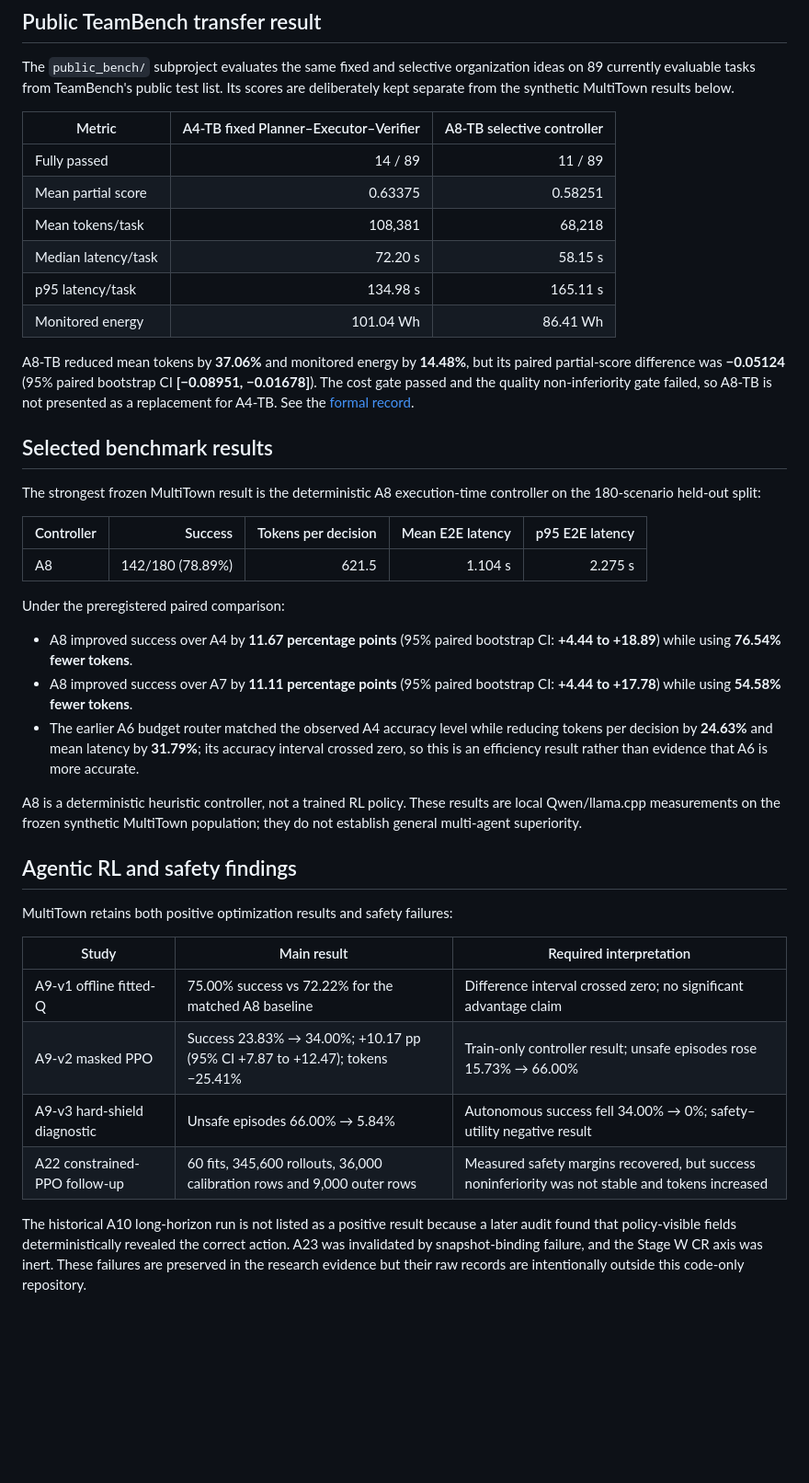
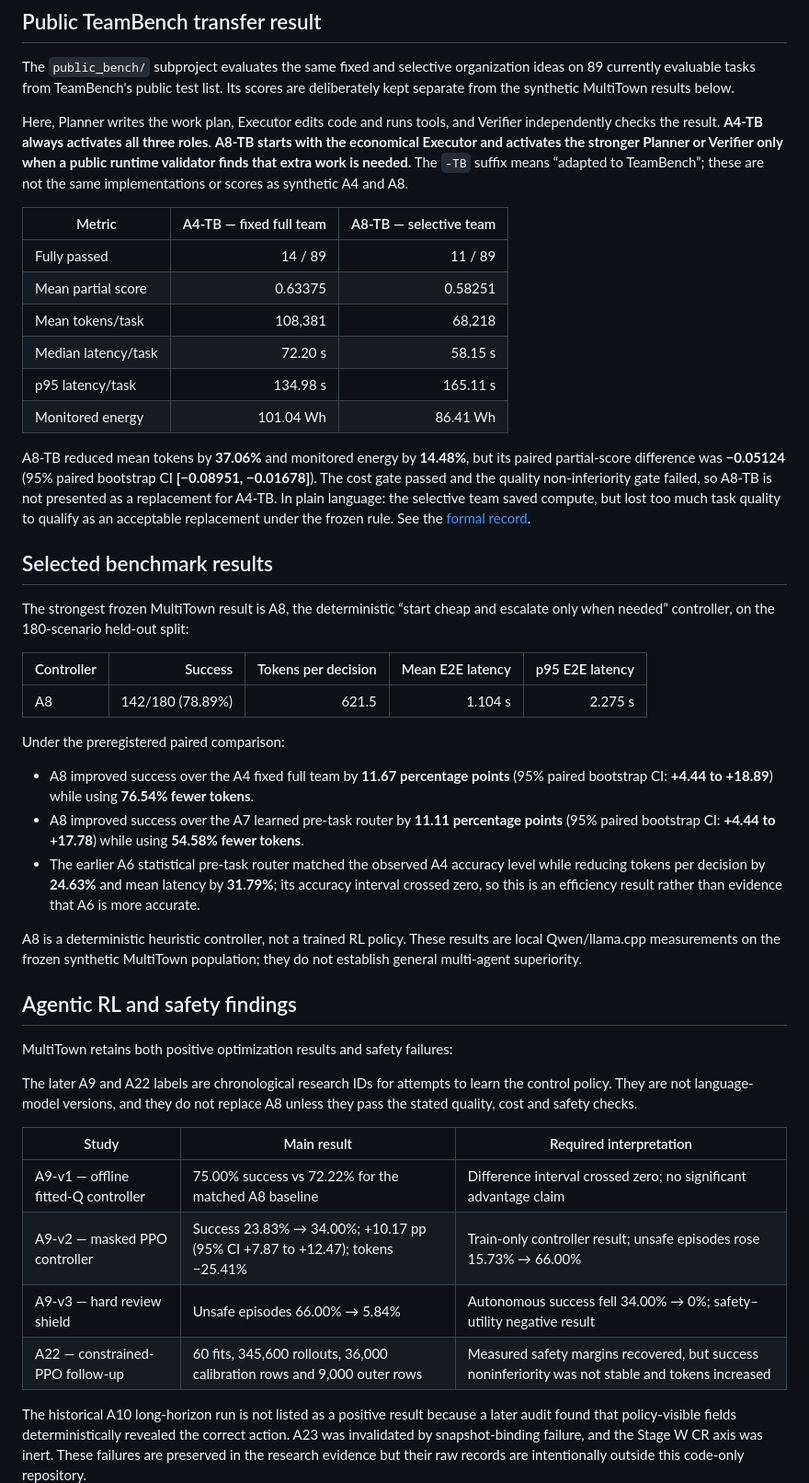
Before and after one commit to w1u2d3i4/multitown, a Markdown page: README.md, the part around one of its changes. Shown at 92% size. Rendered like a GitHub page; blank space fills up the shorter version.

Commit message:
docs: explain experiment and controller labels

```diff
--- a/README.md
+++ b/README.md
@@ -47,7 +70,14 @@ organization ideas on 89 currently evaluable tasks from TeamBench's public test
 list. Its scores are deliberately kept separate from the synthetic MultiTown
 results below.
 
-| Metric | A4-TB fixed Planner–Executor–Verifier | A8-TB selective controller |
+Here, Planner writes the work plan, Executor edits code and runs tools, and
+Verifier independently checks the result. **A4-TB always activates all three
+roles**. **A8-TB starts with the economical Executor and activates the stronger
+Planner or Verifier only when a public runtime validator finds that extra work
+is needed.** The `-TB` suffix means “adapted to TeamBench”; these are not the
+same implementations or scores as synthetic A4 and A8.
+
+| Metric | A4-TB — fixed full team | A8-TB — selective team |
 | --- | ---: | ---: |
 | Fully passed | 14 / 89 | 11 / 89 |
 | Mean partial score | 0.63375 | 0.58251 |
@@ -60,12 +90,14 @@ A8-TB reduced mean tokens by **37.06%** and monitored energy by **14.48%**,
 but its paired partial-score difference was **−0.05124** (95% paired bootstrap
 CI **[−0.08951, −0.01678]**). The cost gate passed and the quality
 non-inferiority gate failed, so A8-TB is not presented as a replacement for
-A4-TB. See the [formal record](public_bench/records/TEAMBENCH_TEST_V1.2.md).
+A4-TB. In plain language: the selective team saved compute, but lost too much
+task quality to qualify as an acceptable replacement under the frozen rule.
+See the [formal record](public_bench/records/TEAMBENCH_TEST_V1.2.md).
 
 ## Selected benchmark results
 
-The strongest frozen MultiTown result is the deterministic A8 execution-time
-controller on the 180-scenario held-out split:
+The strongest frozen MultiTown result is A8, the deterministic “start cheap and
+escalate only when needed” controller, on the 180-scenario held-out split:
 
 | Controller | Success | Tokens per decision | Mean E2E latency | p95 E2E latency |
 | --- | ---: | ---: | ---: | ---: |
@@ -73,11 +105,11 @@ controller on the 180-scenario held-out split:
 
 Under the preregistered paired comparison:
 
-- A8 improved success over A4 by **11.67 percentage points** (95% paired
+- A8 improved success over the A4 fixed full team by **11.67 percentage points** (95% paired
   bootstrap CI: **+4.44 to +18.89**) while using **76.54% fewer tokens**.
-- A8 improved success over A7 by **11.11 percentage points** (95% paired
+- A8 improved success over the A7 learned pre-task router by **11.11 percentage points** (95% paired
   bootstrap CI: **+4.44 to +17.78**) while using **54.58% fewer tokens**.
-- The earlier A6 budget router matched the observed A4 accuracy level while
+- The earlier A6 statistical pre-task router matched the observed A4 accuracy level while
   reducing tokens per decision by **24.63%** and mean latency by **31.79%**;
   its accuracy interval crossed zero, so this is an efficiency result rather
   than evidence that A6 is more accurate.
@@ -90,12 +122,16 @@ MultiTown population; they do not establish general multi-agent superiority.
 
 MultiTown retains both positive optimization results and safety failures:
 
+The later A9 and A22 labels are chronological research IDs for attempts to
+learn the control policy. They are not language-model versions, and they do not
+replace A8 unless they pass the stated quality, cost and safety checks.
+
 | Study | Main result | Required interpretation |
 | --- | --- | --- |
-| A9-v1 offline fitted-Q | 75.00% success vs 72.22% for the matched A8 baseline | Difference interval crossed zero; no significant advantage claim |
-| A9-v2 masked PPO | Success 23.83% → 34.00%; +10.17 pp (95% CI +7.87 to +12.47); tokens −25.41% | Train-only controller result; unsafe episodes rose 15.73% → 66.00% |
-| A9-v3 hard-shield diagnostic | Unsafe episodes 66.00% → 5.84% | Autonomous success fell 34.00% → 0%; safety–utility negative result |
-| A22 constrained-PPO follow-up | 60 fits, 345,600 rollouts, 36,000 calibration rows and 9,000 outer rows | Measured safety margins recovered, but success noninferiority was not stable and tokens increased |
+| A9-v1 — offline fitted-Q controller | 75.00% success vs 72.22% for the matched A8 baseline | Difference interval crossed zero; no significant advantage claim |
+| A9-v2 — masked PPO controller | Success 23.83% → 34.00%; +10.17 pp (95% CI +7.87 to +12.47); tokens −25.41% | Train-only controller result; unsafe episodes rose 15.73% → 66.00% |
+| A9-v3 — hard review shield | Unsafe episodes 66.00% → 5.84% | Autonomous success fell 34.00% → 0%; safety–utility negative result |
+| A22 — constrained-PPO follow-up | 60 fits, 345,600 rollouts, 36,000 calibration rows and 9,000 outer rows | Measured safety margins recovered, but success noninferiority was not stable and tokens increased |
 
 The historical A10 long-horizon run is not listed as a positive result because
 a later audit found that policy-visible fields deterministically revealed the
```
Also changed, not shown: other parts of README.md (+24 -1 lines), README_ZH.md (+42 -12 lines), public_bench/README.md (+20 -8 lines).
